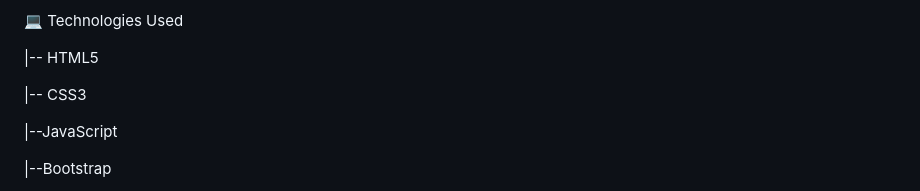
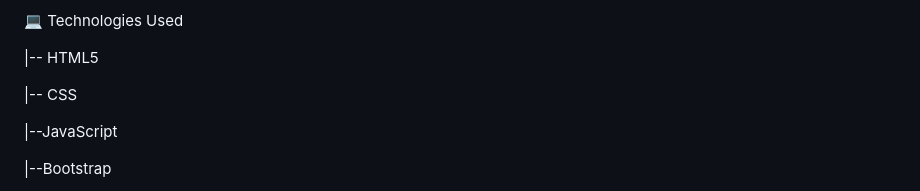
Before and after one commit to Narel-y/Adika-final-project, a Markdown page: README.md, the part around the change. Rendered like a GitHub page.

```diff
--- a/README.md
+++ b/README.md
@@ -87,7 +87,7 @@ And many more...
 
 |-- HTML5
 
-|-- CSS3
+|-- CSS
 
 |--JavaScript
 
```
